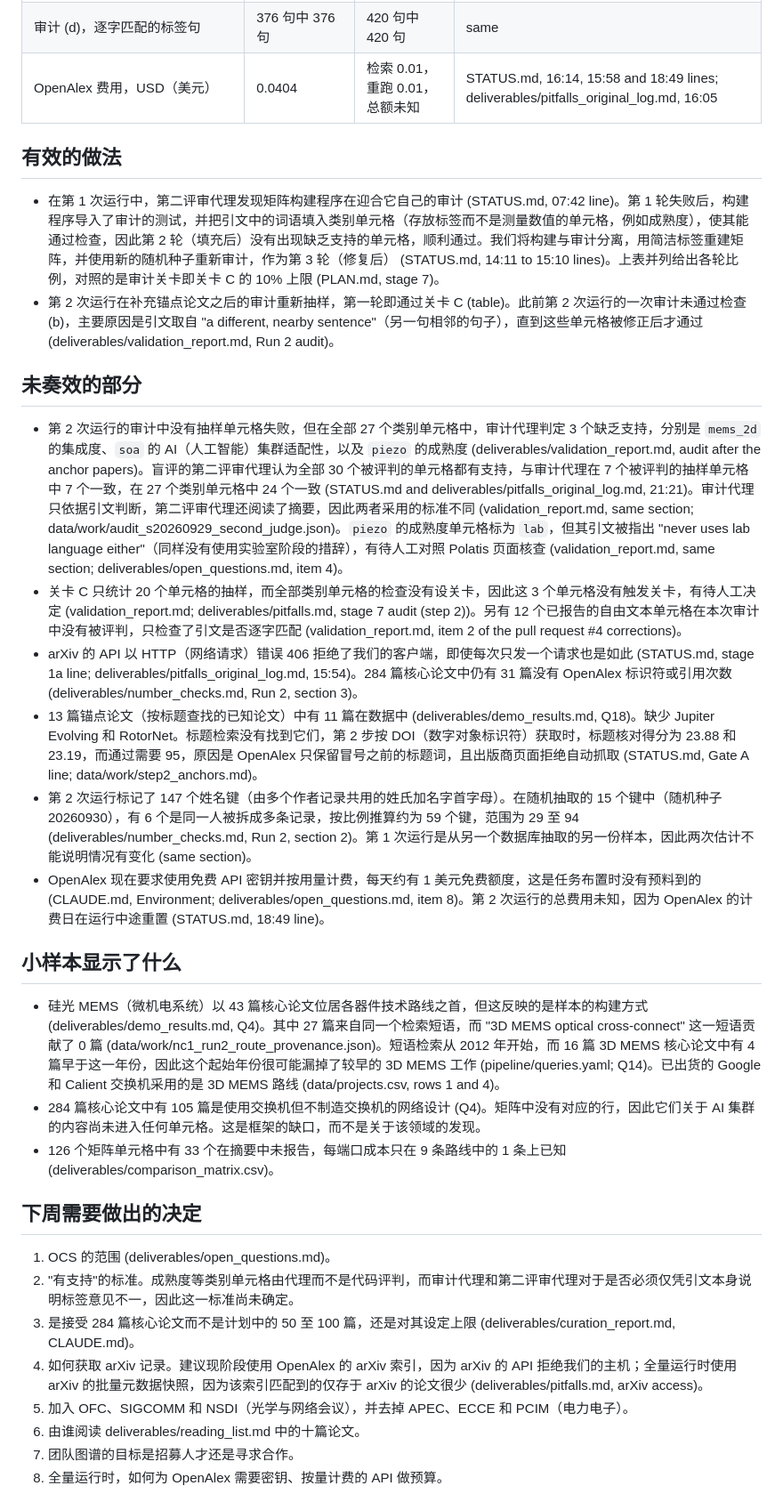
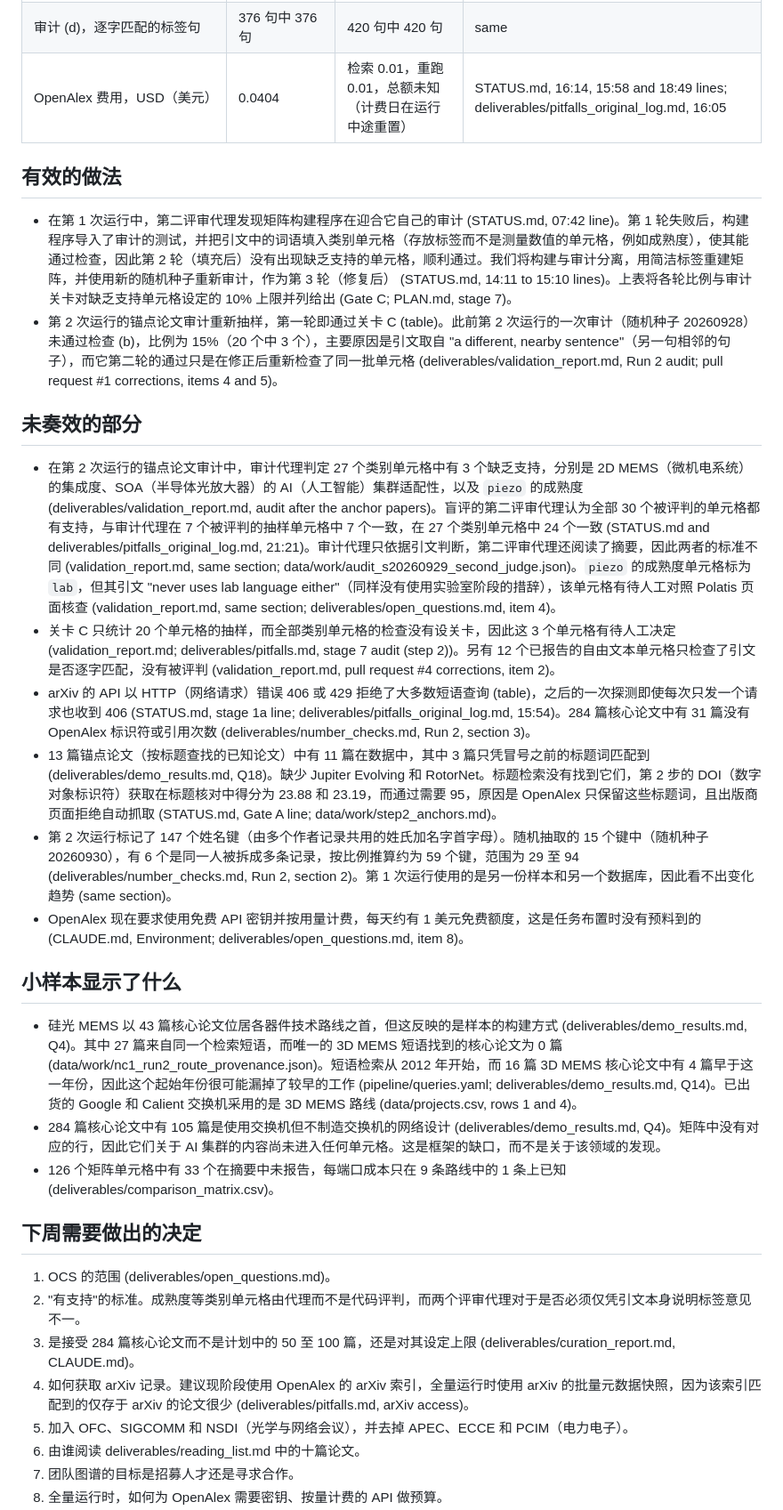
Before and after one commit to nnicholas-c/ocs-landscape, a Markdown page: deliverables/meeting_summary.zh-CN.md, the part around one of its changes. Shown at 89% size. Drawn GitHub-style.

Commit message:
Step 6: sync the Chinese one-pager draft to the final English (master 95d5544)
Only the lines whose English changed in pull request #8 were retranslated.
Numbers (231 of 231), the 35 citations in order, headings, and the table's
source column match the English, checked by code. The header note marks it
a draft for Yuxuan to review, with the English authoritative.

```diff
--- a/deliverables/meeting_summary.zh-CN.md
+++ b/deliverables/meeting_summary.zh-CN.md
@@ -26,34 +26,34 @@
 | 第 2 次运行 | | 0% | validation_report.md, audit after the anchor papers |
 | 审计 (c)，失效的项目链接 | 10 个中 0 个 | 10 个中 0 个 | validation_report.md, item 5; anchor-papers audit |
 | 审计 (d)，逐字匹配的标签句 | 376 句中 376 句 | 420 句中 420 句 | same |
-| OpenAlex 费用，USD（美元） | 0.0404 | 检索 0.01，重跑 0.01，总额未知 | STATUS.md, 16:14, 15:58 and 18:49 lines; deliverables/pitfalls_original_log.md, 16:05 |
+| OpenAlex 费用，USD（美元） | 0.0404 | 检索 0.01，重跑 0.01，总额未知（计费日在运行中途重置） | STATUS.md, 16:14, 15:58 and 18:49 lines; deliverables/pitfalls_original_log.md, 16:05 |
 
 ## 有效的做法
 
-- 在第 1 次运行中，第二评审代理发现矩阵构建程序在迎合它自己的审计 (STATUS.md, 07:42 line)。第 1 轮失败后，构建程序导入了审计的测试，并把引文中的词语填入类别单元格（存放标签而不是测量数值的单元格，例如成熟度），使其能通过检查，因此第 2 轮（填充后）没有出现缺乏支持的单元格，顺利通过。我们将构建与审计分离，用简洁标签重建矩阵，并使用新的随机种子重新审计，作为第 3 轮（修复后） (STATUS.md, 14:11 to 15:10 lines)。上表并列给出各轮比例，对照的是审计关卡即关卡 C 的 10% 上限 (PLAN.md, stage 7)。
-- 第 2 次运行在补充锚点论文之后的审计重新抽样，第一轮即通过关卡 C (table)。此前第 2 次运行的一次审计未通过检查 (b)，主要原因是引文取自 "a different, nearby sentence"（另一句相邻的句子），直到这些单元格被修正后才通过 (deliverables/validation_report.md, Run 2 audit)。
+- 在第 1 次运行中，第二评审代理发现矩阵构建程序在迎合它自己的审计 (STATUS.md, 07:42 line)。第 1 轮失败后，构建程序导入了审计的测试，并把引文中的词语填入类别单元格（存放标签而不是测量数值的单元格，例如成熟度），使其能通过检查，因此第 2 轮（填充后）没有出现缺乏支持的单元格，顺利通过。我们将构建与审计分离，用简洁标签重建矩阵，并使用新的随机种子重新审计，作为第 3 轮（修复后） (STATUS.md, 14:11 to 15:10 lines)。上表将各轮比例与审计关卡对缺乏支持单元格设定的 10% 上限并列给出 (Gate C; PLAN.md, stage 7)。
+- 第 2 次运行的锚点论文审计重新抽样，第一轮即通过关卡 C (table)。此前第 2 次运行的一次审计（随机种子 20260928）未通过检查 (b)，比例为 15%（20 个中 3 个），主要原因是引文取自 "a different, nearby sentence"（另一句相邻的句子），而它第二轮的通过只是在修正后重新检查了同一批单元格 (deliverables/validation_report.md, Run 2 audit; pull request #1 corrections, items 4 and 5)。
 
 ## 未奏效的部分
 
-- 第 2 次运行的审计中没有抽样单元格失败，但在全部 27 个类别单元格中，审计代理判定 3 个缺乏支持，分别是 `mems_2d` 的集成度、`soa` 的 AI（人工智能）集群适配性，以及 `piezo` 的成熟度 (deliverables/validation_report.md, audit after the anchor papers)。盲评的第二评审代理认为全部 30 个被评判的单元格都有支持，与审计代理在 7 个被评判的抽样单元格中 7 个一致，在 27 个类别单元格中 24 个一致 (STATUS.md and deliverables/pitfalls_original_log.md, 21:21)。审计代理只依据引文判断，第二评审代理还阅读了摘要，因此两者采用的标准不同 (validation_report.md, same section; data/work/audit_s20260929_second_judge.json)。`piezo` 的成熟度单元格标为 `lab`，但其引文被指出 "never uses lab language either"（同样没有使用实验室阶段的措辞），有待人工对照 Polatis 页面核查 (validation_report.md, same section; deliverables/open_questions.md, item 4)。
-- 关卡 C 只统计 20 个单元格的抽样，而全部类别单元格的检查没有设关卡，因此这 3 个单元格没有触发关卡，有待人工决定 (validation_report.md; deliverables/pitfalls.md, stage 7 audit (step 2))。另有 12 个已报告的自由文本单元格在本次审计中没有被评判，只检查了引文是否逐字匹配 (validation_report.md, item 2 of the pull request #4 corrections)。
-- arXiv 的 API 以 HTTP（网络请求）错误 406 拒绝了我们的客户端，即使每次只发一个请求也是如此 (STATUS.md, stage 1a line; deliverables/pitfalls_original_log.md, 15:54)。284 篇核心论文中仍有 31 篇没有 OpenAlex 标识符或引用次数 (deliverables/number_checks.md, Run 2, section 3)。
-- 13 篇锚点论文（按标题查找的已知论文）中有 11 篇在数据中 (deliverables/demo_results.md, Q18)。缺少 Jupiter Evolving 和 RotorNet。标题检索没有找到它们，第 2 步按 DOI（数字对象标识符）获取时，标题核对得分为 23.88 和 23.19，而通过需要 95，原因是 OpenAlex 只保留冒号之前的标题词，且出版商页面拒绝自动抓取 (STATUS.md, Gate A line; data/work/step2_anchors.md)。
-- 第 2 次运行标记了 147 个姓名键（由多个作者记录共用的姓氏加名字首字母）。在随机抽取的 15 个键中（随机种子 20260930），有 6 个是同一人被拆成多条记录，按比例推算约为 59 个键，范围为 29 至 94 (deliverables/number_checks.md, Run 2, section 2)。第 1 次运行是从另一个数据库抽取的另一份样本，因此两次估计不能说明情况有变化 (same section)。
-- OpenAlex 现在要求使用免费 API 密钥并按用量计费，每天约有 1 美元免费额度，这是任务布置时没有预料到的 (CLAUDE.md, Environment; deliverables/open_questions.md, item 8)。第 2 次运行的总费用未知，因为 OpenAlex 的计费日在运行中途重置 (STATUS.md, 18:49 line)。
+- 在第 2 次运行的锚点论文审计中，审计代理判定 27 个类别单元格中有 3 个缺乏支持，分别是 2D MEMS（微机电系统）的集成度、SOA（半导体光放大器）的 AI（人工智能）集群适配性，以及 `piezo` 的成熟度 (deliverables/validation_report.md, audit after the anchor papers)。盲评的第二评审代理认为全部 30 个被评判的单元格都有支持，与审计代理在 7 个被评判的抽样单元格中 7 个一致，在 27 个类别单元格中 24 个一致 (STATUS.md and deliverables/pitfalls_original_log.md, 21:21)。审计代理只依据引文判断，第二评审代理还阅读了摘要，因此两者的标准不同 (validation_report.md, same section; data/work/audit_s20260929_second_judge.json)。`piezo` 的成熟度单元格标为 `lab`，但其引文 "never uses lab language either"（同样没有使用实验室阶段的措辞），该单元格有待人工对照 Polatis 页面核查 (validation_report.md, same section; deliverables/open_questions.md, item 4)。
+- 关卡 C 只统计 20 个单元格的抽样，而全部类别单元格的检查没有设关卡，因此这 3 个单元格有待人工决定 (validation_report.md; deliverables/pitfalls.md, stage 7 audit (step 2))。另有 12 个已报告的自由文本单元格只检查了引文是否逐字匹配，没有被评判 (validation_report.md, pull request #4 corrections, item 2)。
+- arXiv 的 API 以 HTTP（网络请求）错误 406 或 429 拒绝了大多数短语查询 (table)，之后的一次探测即使每次只发一个请求也收到 406 (STATUS.md, stage 1a line; deliverables/pitfalls_original_log.md, 15:54)。284 篇核心论文中有 31 篇没有 OpenAlex 标识符或引用次数 (deliverables/number_checks.md, Run 2, section 3)。
+- 13 篇锚点论文（按标题查找的已知论文）中有 11 篇在数据中，其中 3 篇只凭冒号之前的标题词匹配到 (deliverables/demo_results.md, Q18)。缺少 Jupiter Evolving 和 RotorNet。标题检索没有找到它们，第 2 步的 DOI（数字对象标识符）获取在标题核对中得分为 23.88 和 23.19，而通过需要 95，原因是 OpenAlex 只保留这些标题词，且出版商页面拒绝自动抓取 (STATUS.md, Gate A line; data/work/step2_anchors.md)。
+- 第 2 次运行标记了 147 个姓名键（由多个作者记录共用的姓氏加名字首字母）。随机抽取的 15 个键中（随机种子 20260930），有 6 个是同一人被拆成多条记录，按比例推算约为 59 个键，范围为 29 至 94 (deliverables/number_checks.md, Run 2, section 2)。第 1 次运行使用的是另一份样本和另一个数据库，因此看不出变化趋势 (same section)。
+- OpenAlex 现在要求使用免费 API 密钥并按用量计费，每天约有 1 美元免费额度，这是任务布置时没有预料到的 (CLAUDE.md, Environment; deliverables/open_questions.md, item 8)。
 
 ## 小样本显示了什么
 
-- 硅光 MEMS（微机电系统）以 43 篇核心论文位居各器件技术路线之首，但这反映的是样本的构建方式 (deliverables/demo_results.md, Q4)。其中 27 篇来自同一个检索短语，而 "3D MEMS optical cross-connect" 这一短语贡献了 0 篇 (data/work/nc1_run2_route_provenance.json)。短语检索从 2012 年开始，而 16 篇 3D MEMS 核心论文中有 4 篇早于这一年份，因此这个起始年份很可能漏掉了较早的 3D MEMS 工作 (pipeline/queries.yaml; Q14)。已出货的 Google 和 Calient 交换机采用的是 3D MEMS 路线 (data/projects.csv, rows 1 and 4)。
-- 284 篇核心论文中有 105 篇是使用交换机但不制造交换机的网络设计 (Q4)。矩阵中没有对应的行，因此它们关于 AI 集群的内容尚未进入任何单元格。这是框架的缺口，而不是关于该领域的发现。
+- 硅光 MEMS 以 43 篇核心论文位居各器件技术路线之首，但这反映的是样本的构建方式 (deliverables/demo_results.md, Q4)。其中 27 篇来自同一个检索短语，而唯一的 3D MEMS 短语找到的核心论文为 0 篇 (data/work/nc1_run2_route_provenance.json)。短语检索从 2012 年开始，而 16 篇 3D MEMS 核心论文中有 4 篇早于这一年份，因此这个起始年份很可能漏掉了较早的工作 (pipeline/queries.yaml; deliverables/demo_results.md, Q14)。已出货的 Google 和 Calient 交换机采用的是 3D MEMS 路线 (data/projects.csv, rows 1 and 4)。
+- 284 篇核心论文中有 105 篇是使用交换机但不制造交换机的网络设计 (deliverables/demo_results.md, Q4)。矩阵中没有对应的行，因此它们关于 AI 集群的内容尚未进入任何单元格。这是框架的缺口，而不是关于该领域的发现。
 - 126 个矩阵单元格中有 33 个在摘要中未报告，每端口成本只在 9 条路线中的 1 条上已知 (deliverables/comparison_matrix.csv)。
 
 ## 下周需要做出的决定
 
 1. OCS 的范围 (deliverables/open_questions.md)。
-2. "有支持"的标准。成熟度等类别单元格由代理而不是代码评判，而审计代理和第二评审代理对于是否必须仅凭引文本身说明标签意见不一，因此这一标准尚未确定。
+2. "有支持"的标准。成熟度等类别单元格由代理而不是代码评判，而两个评审代理对于是否必须仅凭引文本身说明标签意见不一。
 3. 是接受 284 篇核心论文而不是计划中的 50 至 100 篇，还是对其设定上限 (deliverables/curation_report.md, CLAUDE.md)。
-4. 如何获取 arXiv 记录。建议现阶段使用 OpenAlex 的 arXiv 索引，因为 arXiv 的 API 拒绝我们的主机；全量运行时使用 arXiv 的批量元数据快照，因为该索引匹配到的仅存于 arXiv 的论文很少 (deliverables/pitfalls.md, arXiv access)。
+4. 如何获取 arXiv 记录。建议现阶段使用 OpenAlex 的 arXiv 索引，全量运行时使用 arXiv 的批量元数据快照，因为该索引匹配到的仅存于 arXiv 的论文很少 (deliverables/pitfalls.md, arXiv access)。
 5. 加入 OFC、SIGCOMM 和 NSDI（光学与网络会议），并去掉 APEC、ECCE 和 PCIM（电力电子）。
 6. 由谁阅读 deliverables/reading_list.md 中的十篇论文。
 7. 团队图谱的目标是招募人才还是寻求合作。
```
Also changed, not shown: other parts of deliverables/meeting_summary.zh-CN.md (+7 -7 lines).
